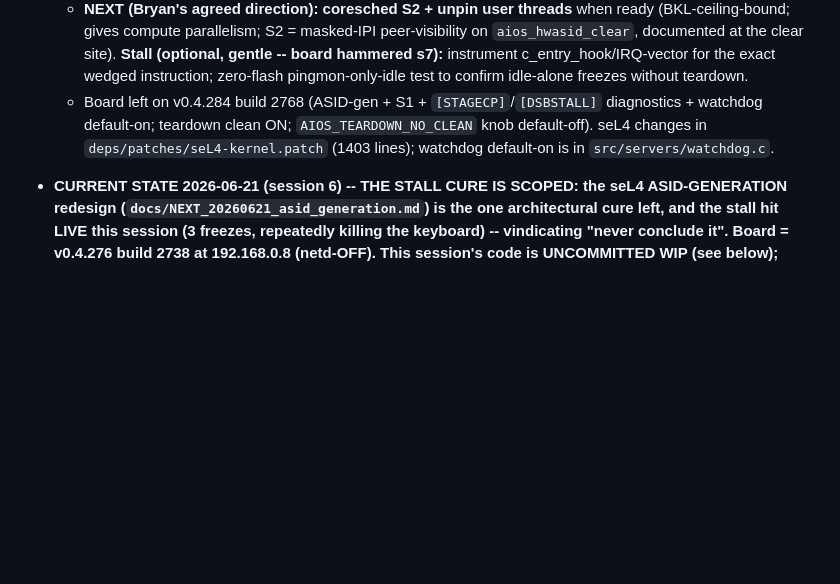
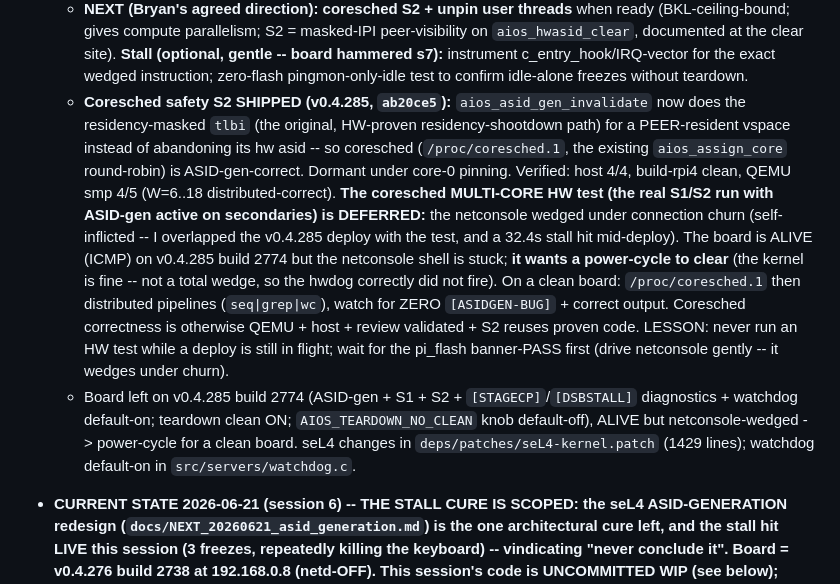
Before and after one commit to arcanii/AIOS, a Markdown page: HANDOVER.md, the part around the change. Rendered like a GitHub page; blank space fills up the shorter version.

Commit message:
docs: HANDOVER -- coresched S2 shipped (v0.4.285); coresched HW test DEFERRED (netconsole wedged from churn)
S2 (peer-resident masked-tlbi) committed ab20ce5 + QEMU/host/review validated. The multi-core HW
run was blocked by a self-inflicted netconsole wedge (overlapped the deploy with the test + a stall
hit mid-deploy). Board alive on v0.4.285 build 2774 but netconsole-wedged -> wants a power-cycle.
LESSON: wait for pi_flash banner-PASS before any HW test; drive netconsole gently.

Co-Authored-By: Claude Opus 4.8 <noreply@anthropic.com>

```diff
--- a/HANDOVER.md
+++ b/HANDOVER.md
@@ -58,9 +58,23 @@ background. Older session arcs (v0.4.110 -> v0.4.168) live in
     compute parallelism; S2 = masked-IPI peer-visibility on `aios_hwasid_clear`, documented at the clear site).
     **Stall (optional, gentle -- board hammered s7):** instrument c_entry_hook/IRQ-vector for the exact wedged
     instruction; zero-flash pingmon-only-idle test to confirm idle-alone freezes without teardown.
-  - Board left on v0.4.284 build 2768 (ASID-gen + S1 + `[STAGECP]`/`[DSBSTALL]` diagnostics + watchdog
-    default-on; teardown clean ON; `AIOS_TEARDOWN_NO_CLEAN` knob default-off). seL4 changes in
-    `deps/patches/seL4-kernel.patch` (1403 lines); watchdog default-on is in `src/servers/watchdog.c`.
+  - **Coresched safety S2 SHIPPED (v0.4.285, `ab20ce5`):** `aios_asid_gen_invalidate` now does the
+    residency-masked `tlbi` (the original, HW-proven residency-shootdown path) for a PEER-resident vspace
+    instead of abandoning its hw asid -- so coresched (`/proc/coresched.1`, the existing `aios_assign_core`
+    round-robin) is ASID-gen-correct. Dormant under core-0 pinning. Verified: host 4/4, build-rpi4 clean,
+    QEMU smp 4/5 (W=6..18 distributed-correct). **The coresched MULTI-CORE HW test (the real S1/S2 run with
+    ASID-gen active on secondaries) is DEFERRED:** the netconsole wedged under connection churn (self-
+    inflicted -- I overlapped the v0.4.285 deploy with the test, and a 32.4s stall hit mid-deploy). The
+    board is ALIVE (ICMP) on v0.4.285 build 2774 but the netconsole shell is stuck; **it wants a
+    power-cycle to clear** (the kernel is fine -- not a total wedge, so the hwdog correctly did not fire).
+    On a clean board: `/proc/coresched.1` then distributed pipelines (`seq|grep|wc`), watch for ZERO
+    `[ASIDGEN-BUG]` + correct output. Coresched correctness is otherwise QEMU + host + review validated +
+    S2 reuses proven code. LESSON: never run an HW test while a deploy is still in flight; wait for the
+    pi_flash banner-PASS first (drive netconsole gently -- it wedges under churn).
+  - Board left on v0.4.285 build 2774 (ASID-gen + S1 + S2 + `[STAGECP]`/`[DSBSTALL]` diagnostics + watchdog
+    default-on; teardown clean ON; `AIOS_TEARDOWN_NO_CLEAN` knob default-off), ALIVE but netconsole-wedged
+    -> power-cycle for a clean board. seL4 changes in `deps/patches/seL4-kernel.patch` (1429 lines);
+    watchdog default-on in `src/servers/watchdog.c`.
 
 * **CURRENT STATE 2026-06-21 (session 6) -- THE STALL CURE IS SCOPED: the seL4 ASID-GENERATION redesign
   (`docs/NEXT_20260621_asid_generation.md`) is the one architectural cure left, and the stall hit LIVE this
```
